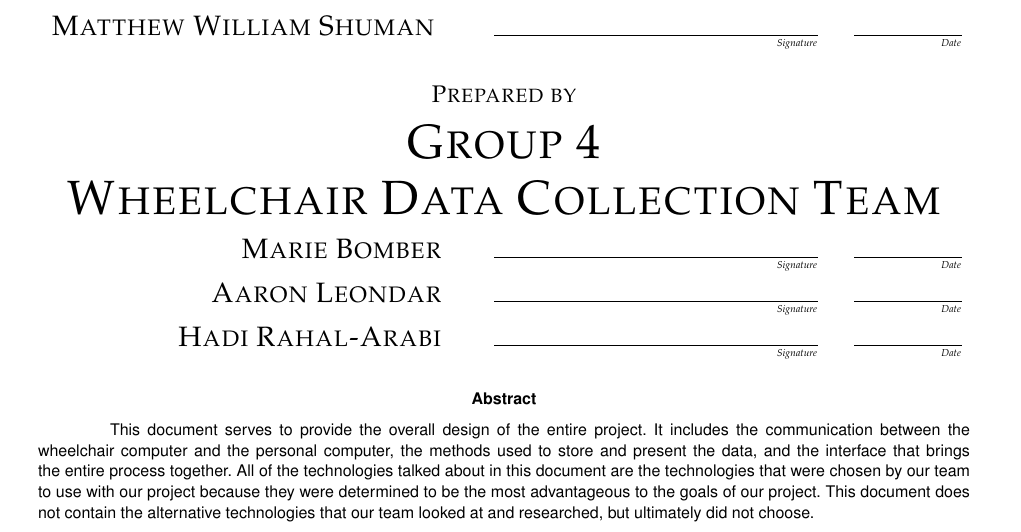
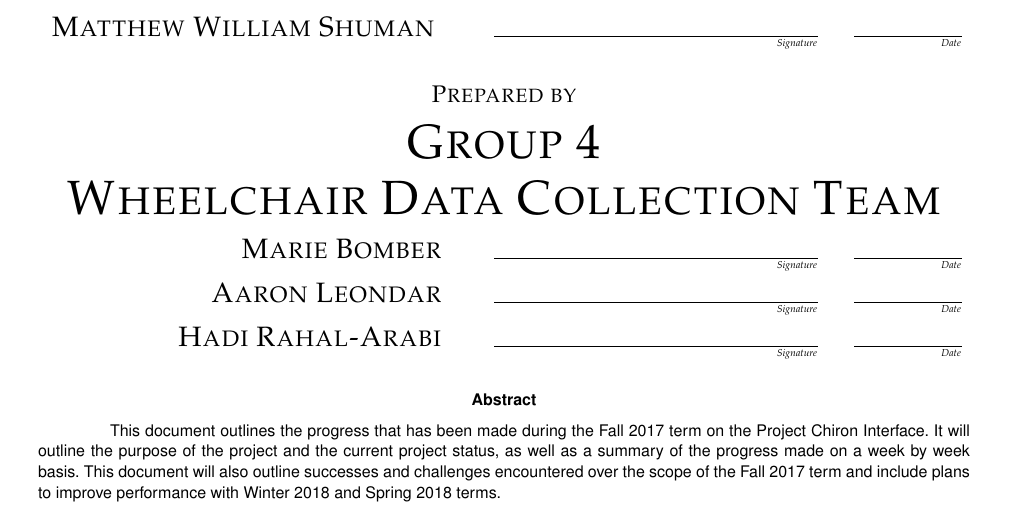
Before and after one commit to bomberm/WheelchairDataProject, a LaTeX paper (documentation/Progress Report/ProgressReport.tex): part of page 1 of 4, cut so that both start at the same text. Compiled offline with pdfLaTeX.

Commit message:
Added abstract

```diff
--- a/documentation/Progress Report/ProgressReport.tex
+++ b/documentation/Progress Report/ProgressReport.tex
@@ -89,7 +89,7 @@
             }
             \vspace{20pt}
 				\begin{abstract}
-This document serves to provide the overall design of the entire project. It includes the communication between the wheelchair computer and the personal computer, the methods used to store and present the data, and the interface that brings the entire process together. All of the technologies talked about in this document are the technologies that were chosen by our team to use with our project because they were determined to be the most advantageous to the goals of our project. This document does not contain the alternative technologies that our team looked at and researched, but ultimately did not choose.
+This document outlines the progress that has been made during the Fall 2017 term on the Project Chiron Interface. It will outline the purpose of the project and the current project status, as well as a summary of the progress made on a week by week basis. This document will also outline successes and challenges encountered over the scope of the Fall 2017 term and include plans to improve performance with Winter 2018 and Spring 2018 terms.
 				\end{abstract}
         }
     \end{singlespace}
```
